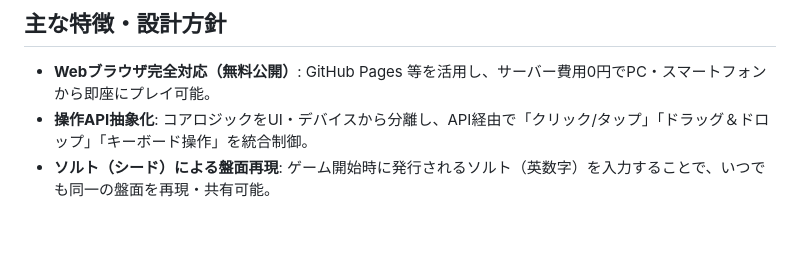
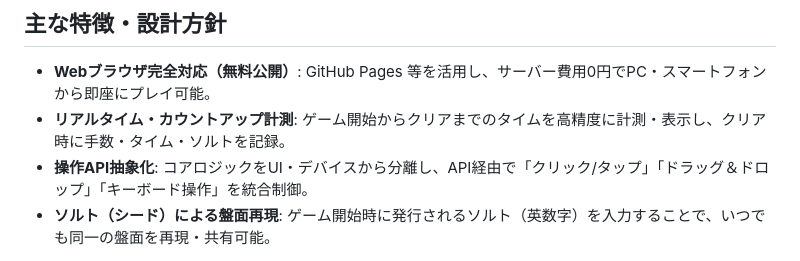
Before and after one commit to Zaki-XL/4Lane-Block, a Markdown page: README.md, the part around the change. Rendered like a GitHub page; blank space fills up the shorter version.

```diff
--- a/README.md
+++ b/README.md
@@ -38,6 +38,7 @@ graph LR
 ## 主な特徴・設計方針
 
 - **Webブラウザ完全対応（無料公開）**: GitHub Pages 等を活用し、サーバー費用0円でPC・スマートフォンから即座にプレイ可能。
+- **リアルタイム・カウントアップ計測**: ゲーム開始からクリアまでのタイムを高精度に計測・表示し、クリア時に手数・タイム・ソルトを記録。
 - **操作API抽象化**: コアロジックをUI・デバイスから分離し、API経由で「クリック/タップ」「ドラッグ＆ドロップ」「キーボード操作」を統合制御。
 - **ソルト（シード）による盤面再現**: ゲーム開始時に発行されるソルト（英数字）を入力することで、いつでも同一の盤面を再現・共有可能。
 
```
Also changed, not shown: doc/architecture.md (+10 -5 lines), doc/game_specification.md (+16 -1 lines).
